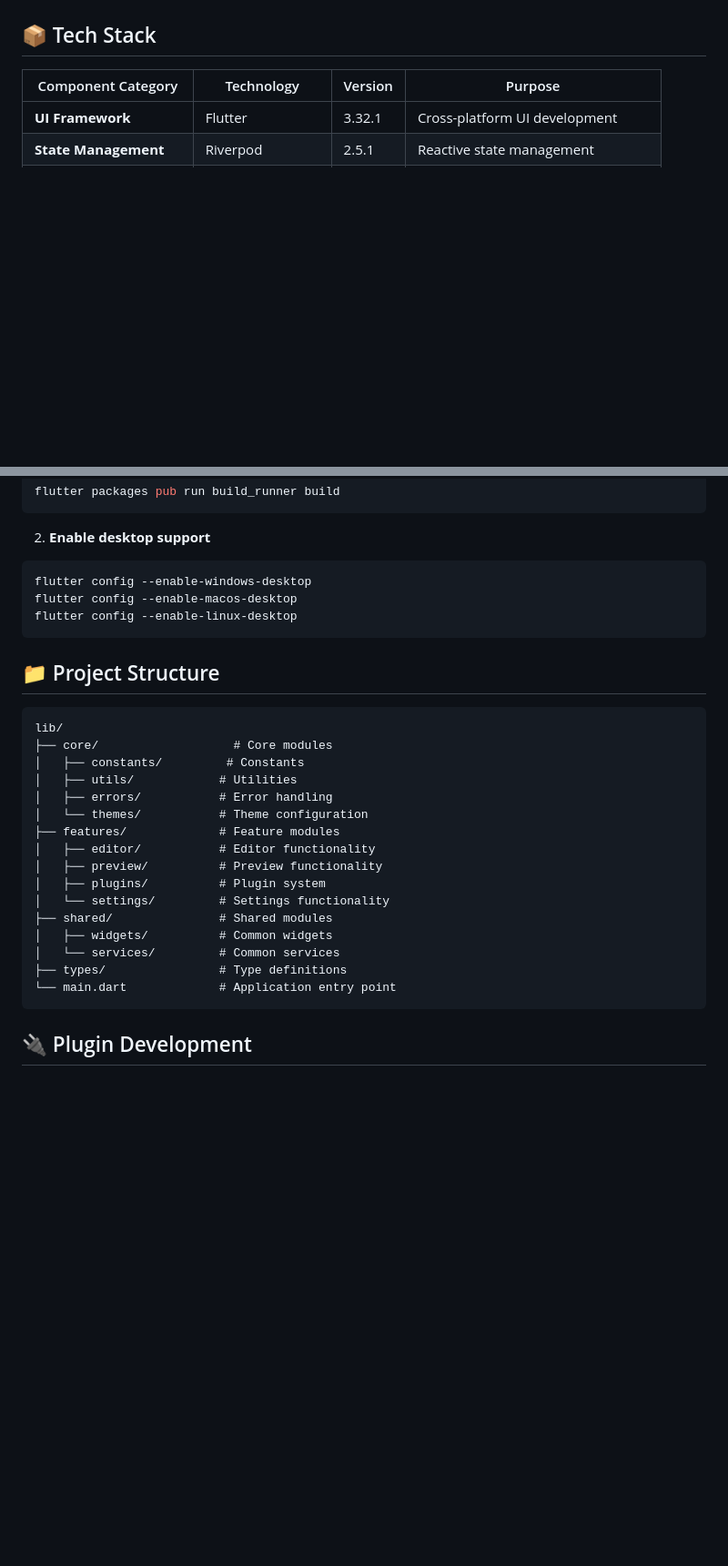
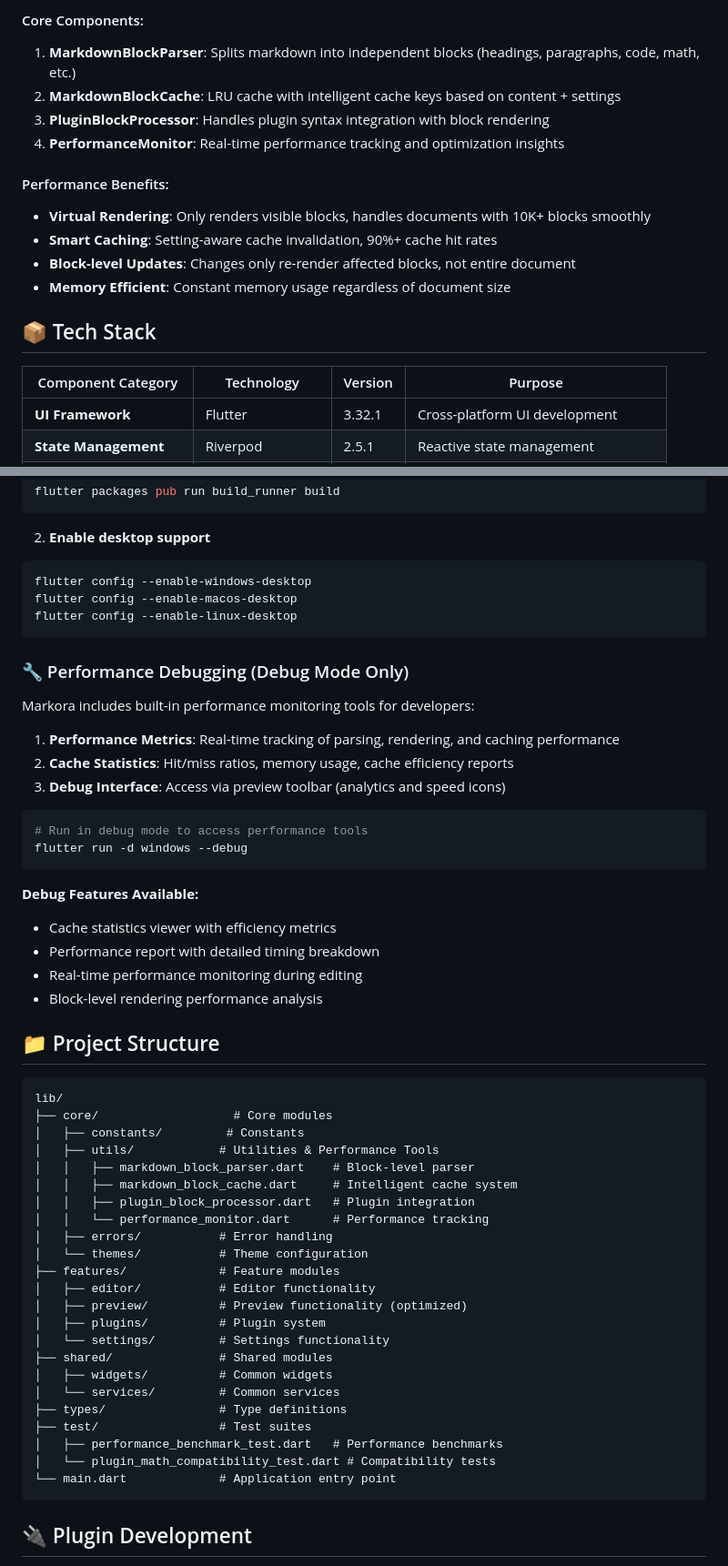
Before and after one commit to BinaryRisker/Markora, a Markdown page: README.md, 2 parts joined by grey strips. Shown: that part at 91% size. Rendered like a GitHub page; blank space fills up the shorter version.

````diff
--- a/README.md
+++ b/README.md
@@ -100,3 +135,15 @@ graph TB
+#### Core Components:
+
+1. **MarkdownBlockParser**: Splits markdown into independent blocks (headings, paragraphs, code, math, etc.)
+2. **MarkdownBlockCache**: LRU cache with intelligent cache keys based on content + settings
+3. **PluginBlockProcessor**: Handles plugin syntax integration with block rendering
+4. **PerformanceMonitor**: Real-time performance tracking and optimization insights
+
+#### Performance Benefits:
+- **Virtual Rendering**: Only renders visible blocks, handles documents with 10K+ blocks smoothly
+- **Smart Caching**: Setting-aware cache invalidation, 90%+ cache hit rates
+- **Block-level Updates**: Changes only re-render affected blocks, not entire document
+- **Memory Efficient**: Constant memory usage regardless of document size
 
 ## 📦 Tech Stack
 
@@ -157,24 +228,50 @@ flutter config --enable-macos-desktop
 flutter config --enable-linux-desktop
 ```
 
+### 🔧 Performance Debugging (Debug Mode Only)
+
+Markora includes built-in performance monitoring tools for developers:
+
+1. **Performance Metrics**: Real-time tracking of parsing, rendering, and caching performance
+2. **Cache Statistics**: Hit/miss ratios, memory usage, cache efficiency reports
+3. **Debug Interface**: Access via preview toolbar (analytics and speed icons)
+
+```bash
+# Run in debug mode to access performance tools
+flutter run -d windows --debug
+```
+
+**Debug Features Available:**
+- Cache statistics viewer with efficiency metrics
+- Performance report with detailed timing breakdown
+- Real-time performance monitoring during editing
+- Block-level rendering performance analysis
+
 ## 📁 Project Structure
 
 ```
 lib/
 ├── core/                   # Core modules
 │   ├── constants/         # Constants
-│   ├── utils/            # Utilities
+│   ├── utils/            # Utilities & Performance Tools
+│   │   ├── markdown_block_parser.dart    # Block-level parser
+│   │   ├── markdown_block_cache.dart     # Intelligent cache system
+│   │   ├── plugin_block_processor.dart   # Plugin integration
+│   │   └── performance_monitor.dart      # Performance tracking
 │   ├── errors/           # Error handling
 │   └── themes/           # Theme configuration
 ├── features/             # Feature modules
 │   ├── editor/           # Editor functionality
-│   ├── preview/          # Preview functionality
+│   ├── preview/          # Preview functionality (optimized)
 │   ├── plugins/          # Plugin system
 │   └── settings/         # Settings functionality
 ├── shared/               # Shared modules
 │   ├── widgets/          # Common widgets
 │   └── services/         # Common services
 ├── types/                # Type definitions
+├── test/                 # Test suites
+│   ├── performance_benchmark_test.dart   # Performance benchmarks
+│   └── plugin_math_compatibility_test.dart # Compatibility tests
 └── main.dart             # Application entry point
 ```
 
````
Also changed, not shown: other parts of README.md (+60 -1 lines).
